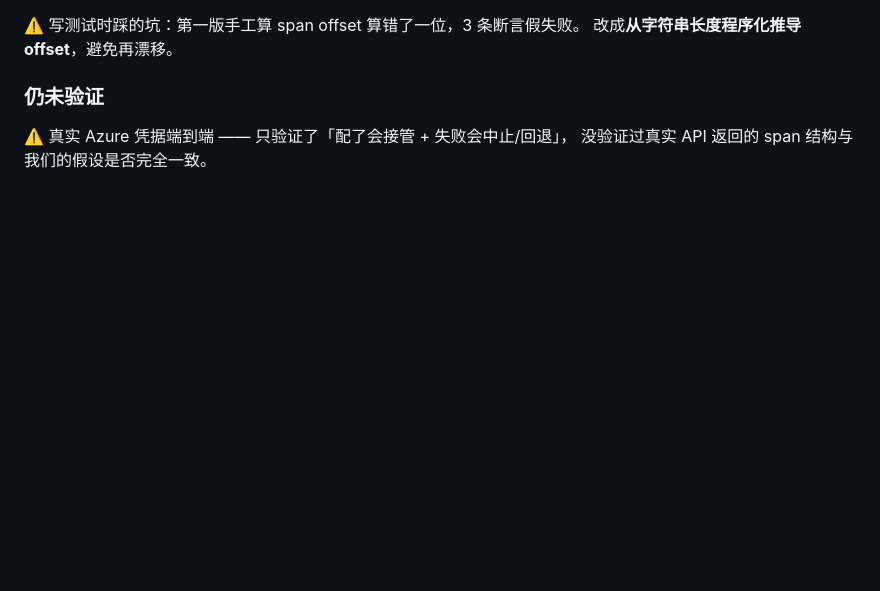
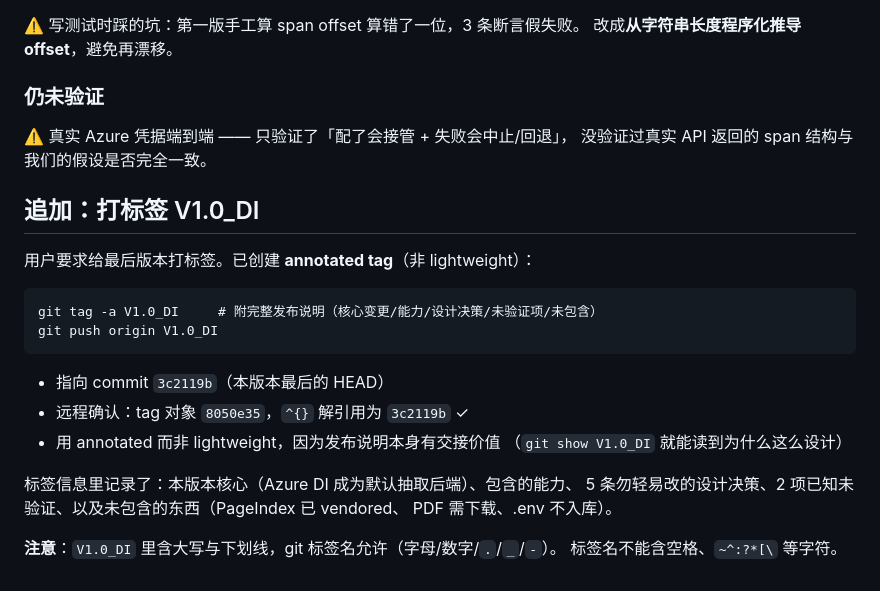
Before and after one commit to VoldemortGin/SuperIndex, a Markdown page: .workbuddy-ai/memory/2026-09-20.md, the part around the change. GitHub-like rendering; blank space fills up the shorter version.

Commit message:
chore: 记录 V1.0_DI 标签的创建方式与内容

````diff
--- a/.workbuddy-ai/memory/2026-09-20.md
+++ b/.workbuddy-ai/memory/2026-09-20.md
@@ -969,3 +969,24 @@ PageIndex 接管。与 `test_azure_di.py` 合计 **55 条离线断言全过**。
 ### 仍未验证
 ⚠️ 真实 Azure 凭据端到端 —— 只验证了「配了会接管 + 失败会中止/回退」，
 没验证过真实 API 返回的 span 结构与我们的假设是否完全一致。
+
+## 追加：打标签 V1.0_DI
+
+用户要求给最后版本打标签。已创建 **annotated tag**（非 lightweight）：
+
+```
+git tag -a V1.0_DI     # 附完整发布说明（核心变更/能力/设计决策/未验证项/未包含）
+git push origin V1.0_DI
+```
+
+- 指向 commit `3c2119b`（本版本最后的 HEAD）
+- 远程确认：tag 对象 `8050e35`，`^{}` 解引用为 `3c2119b` ✓
+- 用 annotated 而非 lightweight，因为发布说明本身有交接价值
+  （`git show V1.0_DI` 就能读到为什么这么设计）
+
+标签信息里记录了：本版本核心（Azure DI 成为默认抽取后端）、包含的能力、
+5 条勿轻易改的设计决策、2 项已知未验证、以及未包含的东西（PageIndex 已 vendored、
+PDF 需下载、.env 不入库）。
+
+**注意**：`V1.0_DI` 里含大写与下划线，git 标签名允许（字母/数字/`.`/`_`/`-`）。
+标签名不能含空格、`~^:?*[\` 等字符。
````
